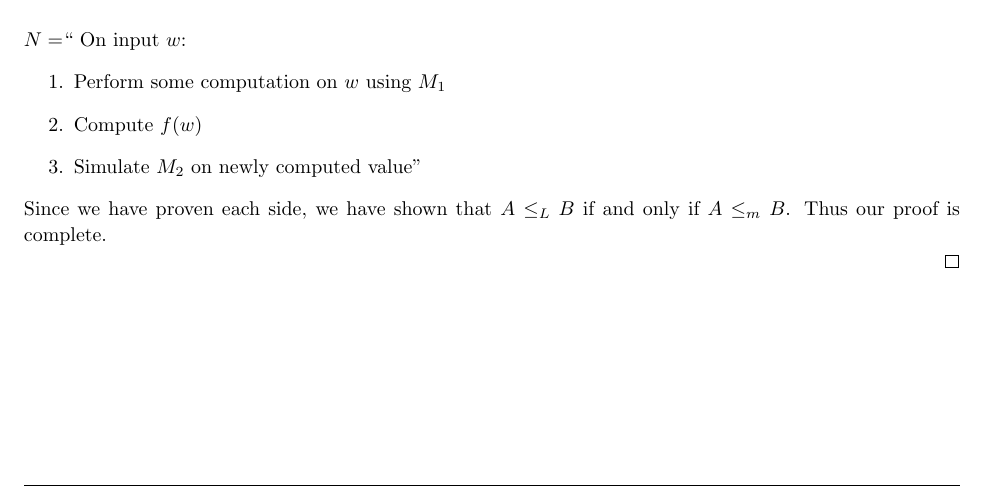
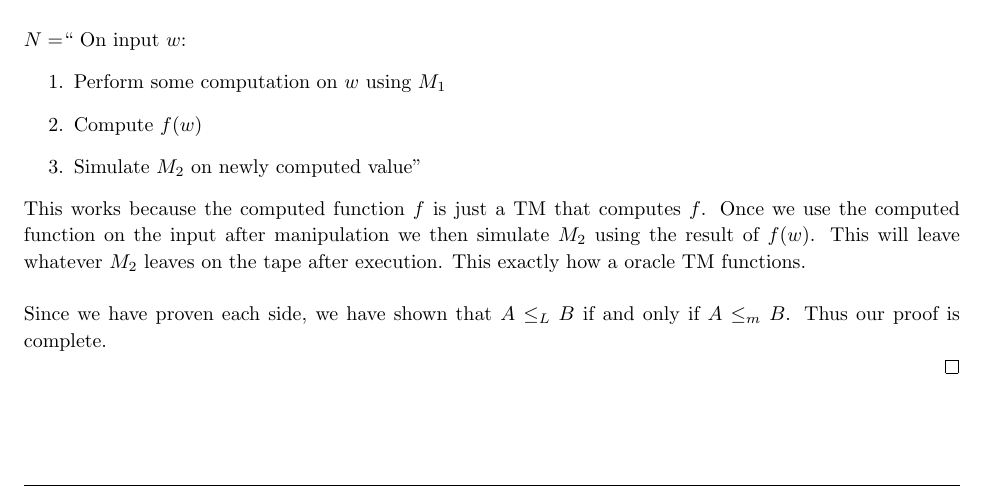
Before and after one commit to jdavis/college-spring-2013, a LaTeX problem sheet (cs331/assignment8/solution.tex): part of page 2 of 5, cut so that both start at the same text. Compiled offline with pdfLaTeX.

Commit message:
Improve explanation for problem 1

```diff
--- a/cs331/assignment8/solution.tex
+++ b/cs331/assignment8/solution.tex
@@ -145,6 +145,13 @@
             \item Compute \(f(w)\)
             \item Simulate \(M_2\) on newly computed value''
         \end{enumerate}
+
+        This works because the computed function \(f\) is just a TM that
+        computes \(f\). Once we use the computed function on the input after
+        manipulation we then simulate \(M_2\) using the result of \(f(w)\).
+        This will leave whatever \(M_2\) leaves on the tape after execution.
+        This exactly how a oracle TM functions.
+        \\
 
         Since we have proven each side, we have shown that \(A \leq_L B\) if
         and only if \(A \leq_m B\). Thus our proof is complete.
```
Also changed, not shown: cs331/assignment8/solution.pdf.
